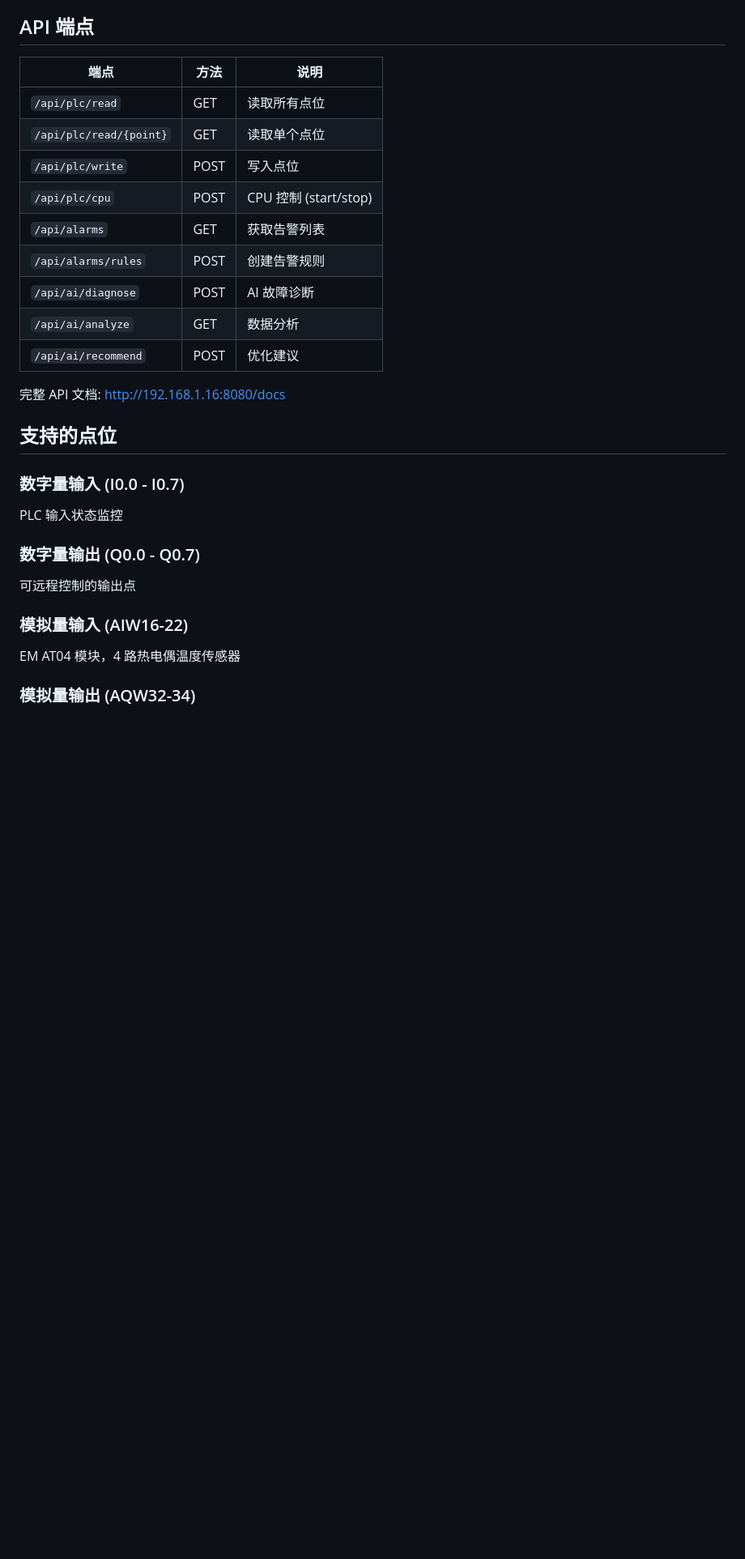
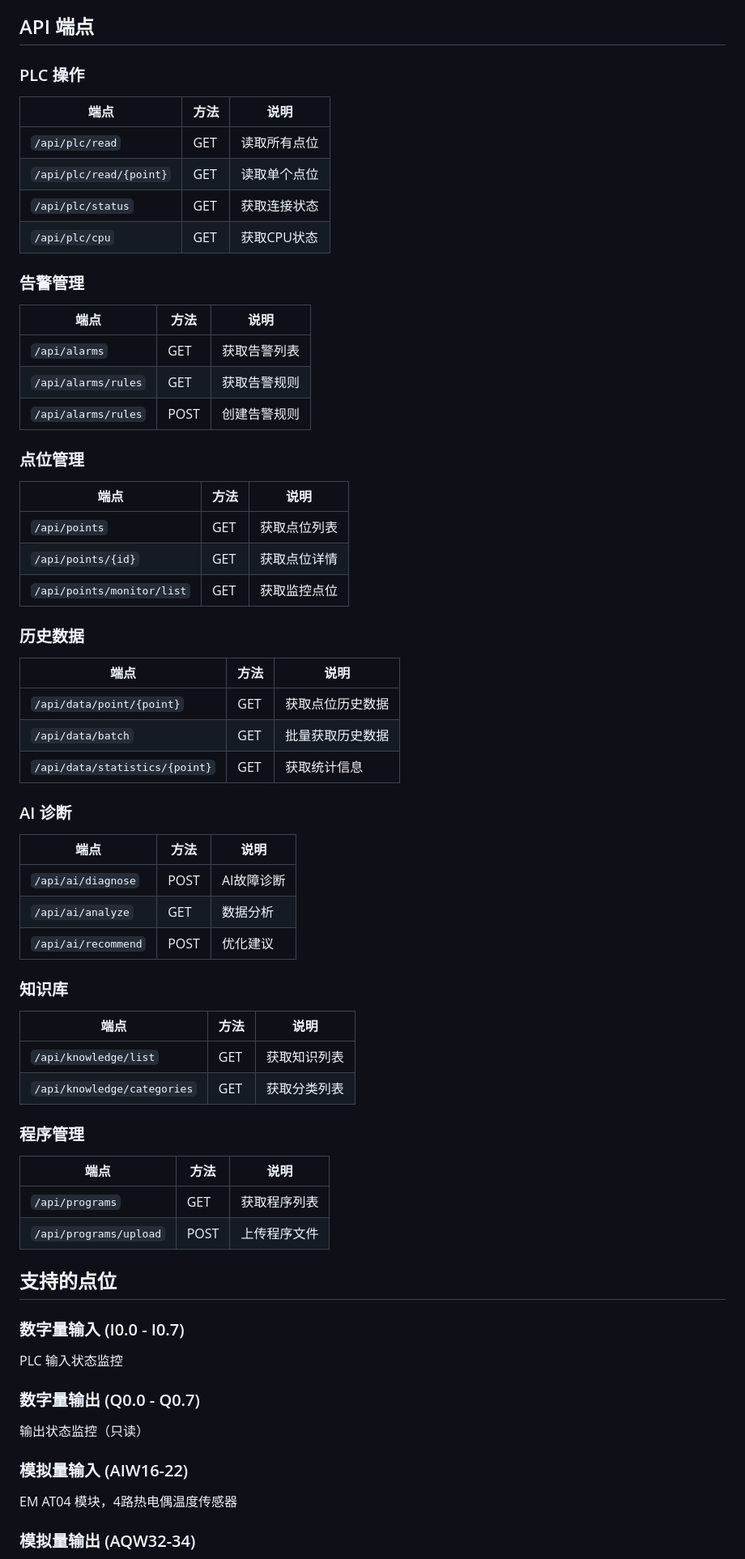
Before and after one commit to jonson422-bit/PLC-control-system, a Markdown page: README.md, the part around one of its changes. Shown at 81% size. GitHub-like rendering; blank space fills up the shorter version.

```diff
--- a/README.md
+++ b/README.md
@@ -60,19 +82,53 @@ python main.py
 
 ## API 端点
 
+### PLC 操作
 | 端点 | 方法 | 说明 |
 |------|------|------|
 | `/api/plc/read` | GET | 读取所有点位 |
 | `/api/plc/read/{point}` | GET | 读取单个点位 |
-| `/api/plc/write` | POST | 写入点位 |
-| `/api/plc/cpu` | POST | CPU 控制 (start/stop) |
+| `/api/plc/status` | GET | 获取连接状态 |
+| `/api/plc/cpu` | GET | 获取CPU状态 |
+
+### 告警管理
+| 端点 | 方法 | 说明 |
+|------|------|------|
 | `/api/alarms` | GET | 获取告警列表 |
+| `/api/alarms/rules` | GET | 获取告警规则 |
 | `/api/alarms/rules` | POST | 创建告警规则 |
-| `/api/ai/diagnose` | POST | AI 故障诊断 |
+
+### 点位管理
+| 端点 | 方法 | 说明 |
+|------|------|------|
+| `/api/points` | GET | 获取点位列表 |
+| `/api/points/{id}` | GET | 获取点位详情 |
+| `/api/points/monitor/list` | GET | 获取监控点位 |
+
+### 历史数据
+| 端点 | 方法 | 说明 |
+|------|------|------|
+| `/api/data/point/{point}` | GET | 获取点位历史数据 |
+| `/api/data/batch` | GET | 批量获取历史数据 |
+| `/api/data/statistics/{point}` | GET | 获取统计信息 |
+
+### AI 诊断
+| 端点 | 方法 | 说明 |
+|------|------|------|
+| `/api/ai/diagnose` | POST | AI故障诊断 |
 | `/api/ai/analyze` | GET | 数据分析 |
 | `/api/ai/recommend` | POST | 优化建议 |
 
-完整 API 文档: http://192.168.1.16:8080/docs
+### 知识库
+| 端点 | 方法 | 说明 |
+|------|------|------|
+| `/api/knowledge/list` | GET | 获取知识列表 |
+| `/api/knowledge/categories` | GET | 获取分类列表 |
+
+### 程序管理
+| 端点 | 方法 | 说明 |
+|------|------|------|
+| `/api/programs` | GET | 获取程序列表 |
+| `/api/programs/upload` | POST | 上传程序文件 |
 
 ## 支持的点位
 
@@ -80,9 +136,9 @@ python main.py
 PLC 输入状态监控
 
 ### 数字量输出 (Q0.0 - Q0.7)
-可远程控制的输出点
+输出状态监控（只读）
 
 ### 模拟量输入 (AIW16-22)
-EM AT04 模块，4 路热电偶温度传感器
+EM AT04 模块，4路热电偶温度传感器
 
 ### 模拟量输出 (AQW32-34)
```
Also changed, not shown: other parts of README.md (+119 -71 lines).
